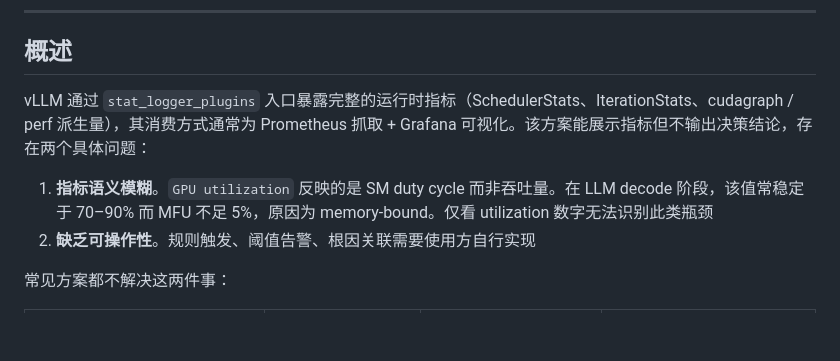
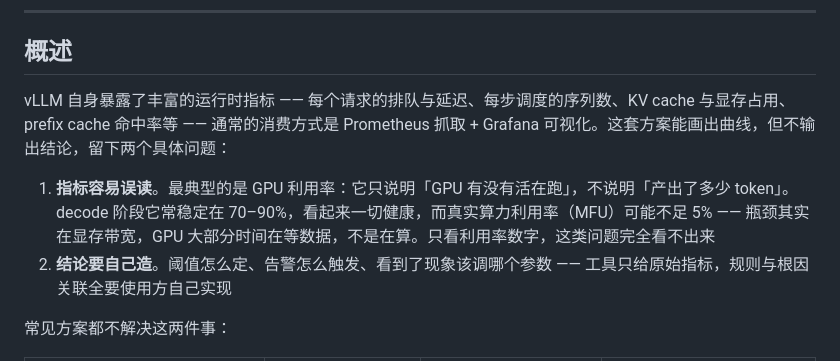
Before and after one commit to leon-hf/pping-lang, a Markdown page: README.md, the part around the change. Rendered like a GitHub page; blank space fills up the shorter version.

```diff
--- a/README.md
+++ b/README.md
@@ -29,10 +29,10 @@
 
 ## 概述
 
-vLLM 通过 `stat_logger_plugins` 入口暴露完整的运行时指标（SchedulerStats、IterationStats、cudagraph / perf 派生量），其消费方式通常为 Prometheus 抓取 + Grafana 可视化。该方案能展示指标但不输出决策结论，存在两个具体问题：
+vLLM 自身暴露了丰富的运行时指标 —— 每个请求的排队与延迟、每步调度的序列数、KV cache 与显存占用、prefix cache 命中率等 —— 通常的消费方式是 Prometheus 抓取 + Grafana 可视化。这套方案能画出曲线，但不输出结论，留下两个具体问题：
 
-1. **指标语义模糊**。`GPU utilization` 反映的是 SM duty cycle 而非吞吐量。在 LLM decode 阶段，该值常稳定于 70–90% 而 MFU 不足 5%，原因为 memory-bound。仅看 utilization 数字无法识别此类瓶颈
-2. **缺乏可操作性**。规则触发、阈值告警、根因关联需要使用方自行实现
+1. **指标容易误读**。最典型的是 GPU 利用率：它只说明「GPU 有没有活在跑」，不说明「产出了多少 token」。decode 阶段它常稳定在 70–90%，看起来一切健康，而真实算力利用率（MFU）可能不足 5% —— 瓶颈其实在显存带宽，GPU 大部分时间在等数据，不是在算。只看利用率数字，这类问题完全看不出来
+2. **结论要自己造**。阈值怎么定、告警怎么触发、看到了现象该调哪个参数 —— 工具只给原始指标，规则与根因关联全要使用方自己实现
 
 常见方案都不解决这两件事：
 
```
Also changed, not shown: README.en.md (+3 -3 lines).
